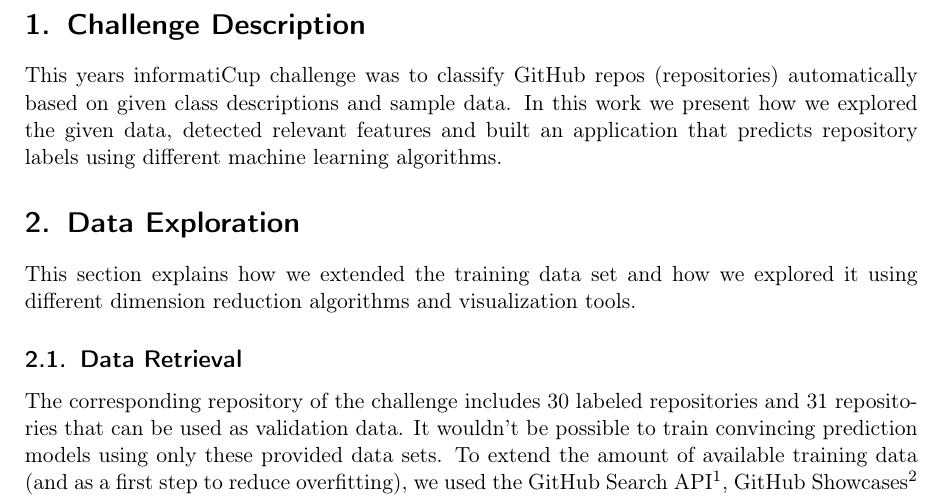
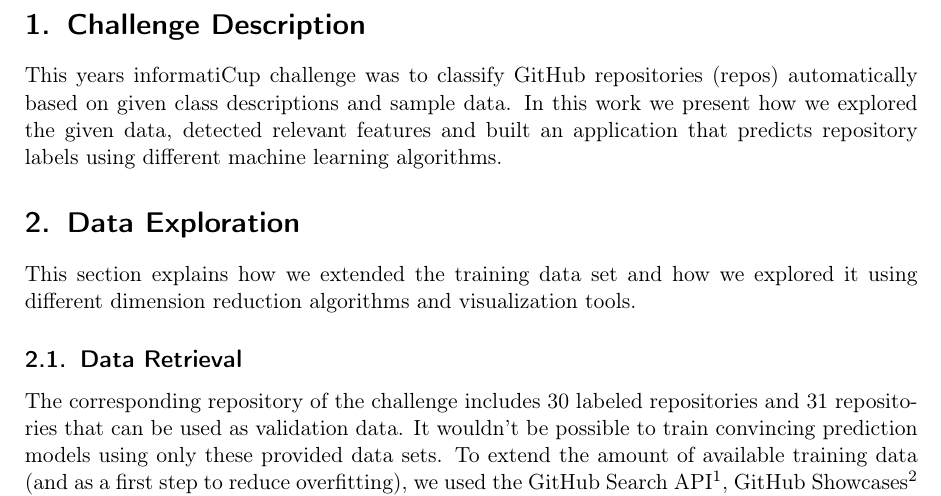
Before and after one commit to WGierke/git_better, a LaTeX document (documentation/documentation.tex): part of page 4 of 22, cut so that both start at the same text. Compiled offline with pdfLaTeX; an older LaTeX class or package is replaced by its successor.

Commit message:
Correct abbreviation

```diff
--- a/documentation/documentation.tex
+++ b/documentation/documentation.tex
@@ -72,7 +72,7 @@ openbib,
 
 \section{Challenge Description}\label{challenge-description}
 
-This years informatiCup challenge was to classify GitHub repos (repositories) automatically based on given class descriptions and sample data.
+This years informatiCup challenge was to classify GitHub repositories (repos) automatically based on given class descriptions and sample data.
 In this work we present how we explored the given data, detected relevant features and built an application that predicts repository labels using different machine learning algorithms.
 
 \section{Data Exploration}\label{data-exploration}
```
